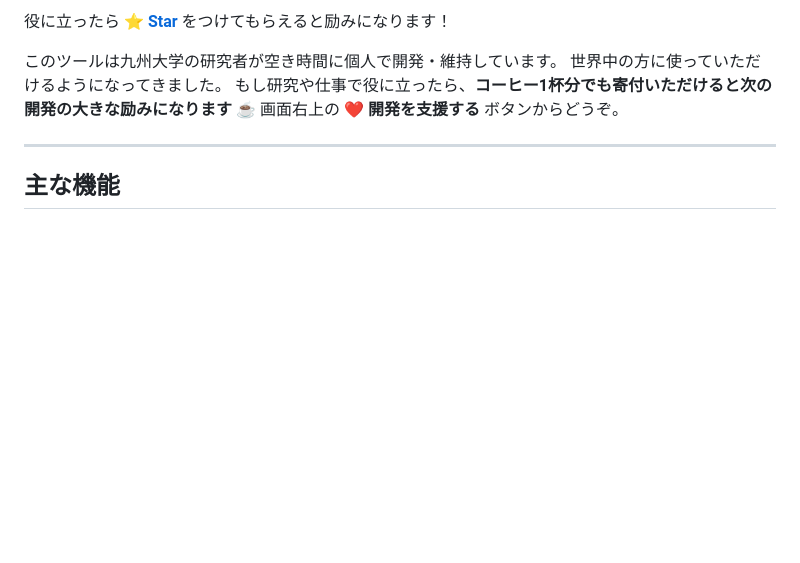
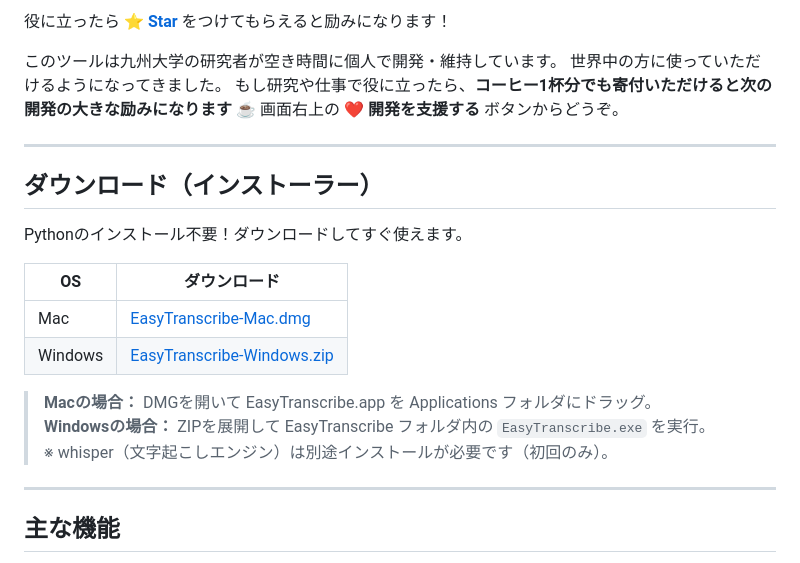
Before and after one commit to sasakireijiyagi/video-cut-editor, a Markdown page: README.md, the part around the change. Drawn GitHub-style; blank space fills up the shorter version.

Commit message:
README: インストーラーダウンロードセクション追加

```diff
--- a/README.md
+++ b/README.md
@@ -15,6 +15,21 @@
 世界中の方に使っていただけるようになってきました。
 もし研究や仕事で役に立ったら、**コーヒー1杯分でも寄付いただけると次の開発の大きな励みになります** ☕
 画面右上の **❤ 開発を支援する** ボタンからどうぞ。
+
+---
+
+## ダウンロード（インストーラー）
+
+Pythonのインストール不要！ダウンロードしてすぐ使えます。
+
+| OS | ダウンロード |
+|----|-------------|
+| Mac | [EasyTranscribe-Mac.dmg](https://github.com/sasakireijiyagi/video-cut-editor/releases/latest/download/EasyTranscribe-Mac.dmg) |
+| Windows | [EasyTranscribe-Windows.zip](https://github.com/sasakireijiyagi/video-cut-editor/releases/latest/download/EasyTranscribe-Windows.zip) |
+
+> **Macの場合：** DMGを開いて EasyTranscribe.app を Applications フォルダにドラッグ。
+> **Windowsの場合：** ZIPを展開して EasyTranscribe フォルダ内の `EasyTranscribe.exe` を実行。
+> ※ whisper（文字起こしエンジン）は別途インストールが必要です（初回のみ）。
 
 ---
 
```
